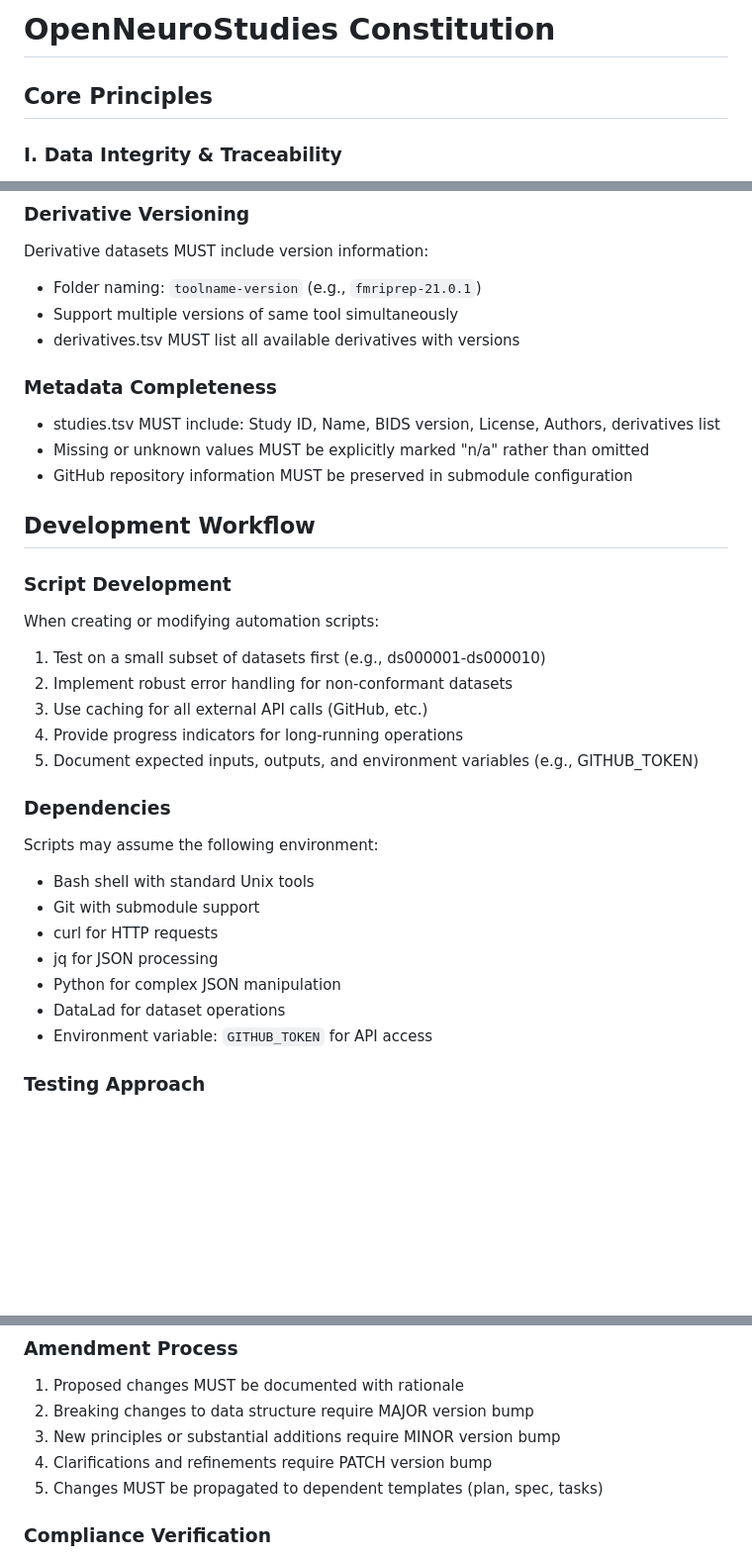
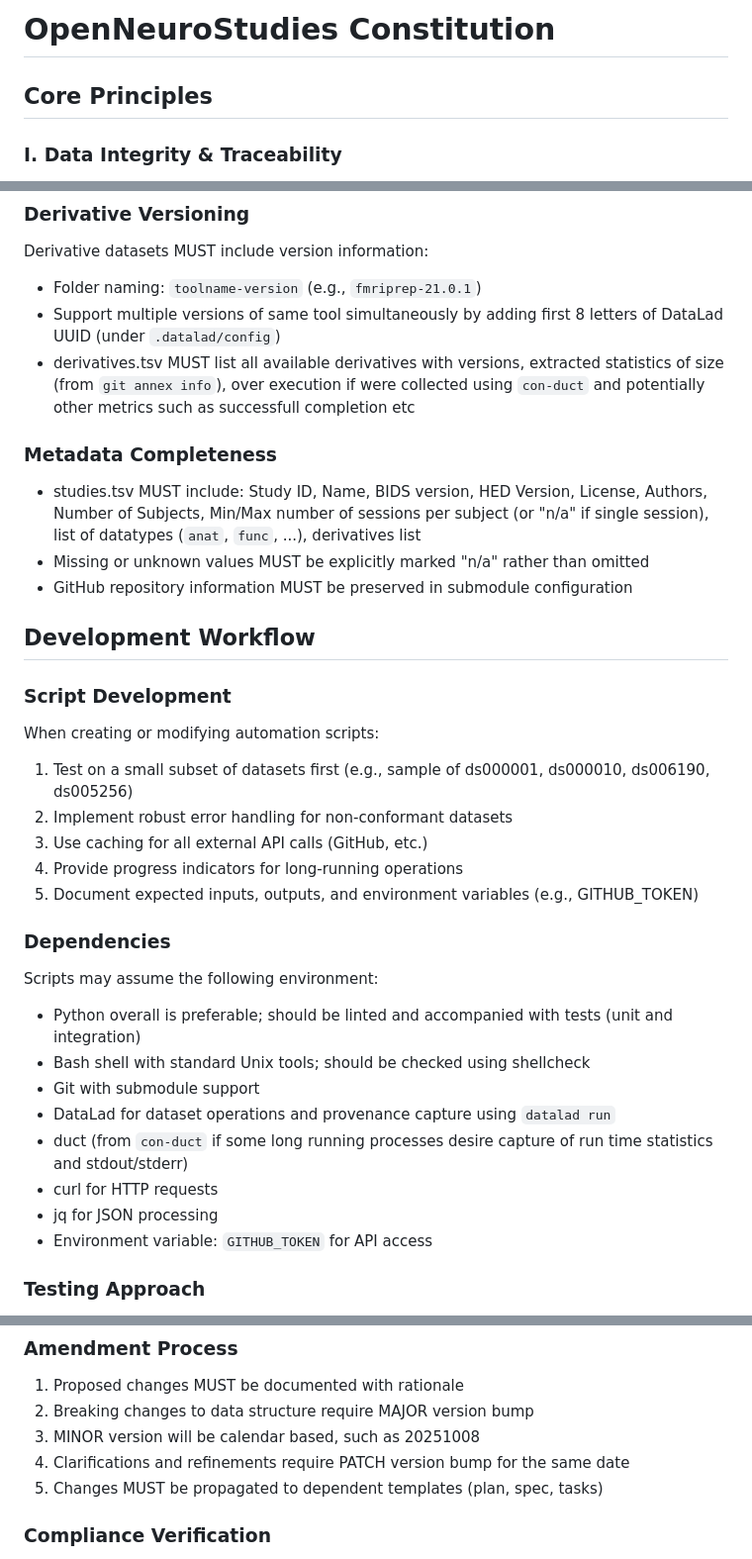
Before and after one commit to OpenNeuroStudies/OpenNeuroStudies, a Markdown page: .specify/memory/constitution.md, 3 parts joined by grey strips. Shown at 99% size. Rendered like a GitHub page; blank space fills up the shorter version.

Commit message:
docs: amend constitution to v1.20251008.0
Major amendments to OpenNeuroStudies constitution:

Principles refined:
- Automation & Reproducibility: Added retry policy for API calls
- Standard Formats: Clarified JSON schemas for TSV column descriptions
- Git/DataLad Workflow: Refined dirty tree handling, added commit statistics guidance
- Git/DataLad rationale: Clarified git-annex role in dataset handling

Data Management enhanced:
- Derivative Versioning: UUID disambiguation for same-version tools
- Metadata tracking: Added HED Version, Subject/Session counts, datatypes
- derivatives.tsv: Expanded to include size stats, execution metrics

Development Workflow updated:
- Dependencies: Python preference with linting/testing requirements
- Added: shellcheck for bash, con-duct/duct for process monitoring
- Testing: Refined dataset sample list for diverse testing scenarios

Governance:
- Version scheme: Changed to calendar-based MINOR (YYYYMMDD.PATCH)

🤖 Generated with [Claude Code](https://claude.com/claude-code)

Co-Authored-By: Claude <noreply@anthropic.com>

```diff
--- a/.specify/memory/constitution.md
+++ b/.specify/memory/constitution.md
@@ -1,18 +1,17 @@
 <!--
 SYNC IMPACT REPORT
 ==================
-Version Change: Initial (template) → 1.0.0
+Version Change: 1.0.0 → 1.20251008.0
 Principle Changes:
-  - Added: I. Data Integrity & Traceability
-  - Added: II. Automation & Reproducibility
-  - Added: III. Standard Formats
-  - Added: IV. Git/DataLad-First Workflow
-  - Added: V. Observability & Monitoring
-Added Sections:
-  - Data Management Standards
-  - Development Workflow
-  - Governance
-Removed Sections: None
+  - Modified: II. Automation & Reproducibility - added retry policy for API calls
+  - Modified: III. Standard Formats - added JSON schema for TSV columns
+  - Modified: IV. Git/DataLad-First Workflow - refined dirty tree guidance, added commit statistics
+  - Modified: V. Observability & Monitoring - no changes
+Amended Sections:
+  - Derivative Versioning - added UUID disambiguation for same-version tools, expanded metrics
+  - Metadata Completeness - added HED Version, Subject/Session counts, datatypes list
+  - Dependencies - added Python preference, shellcheck, con-duct/duct, removed "Python for JSON"
+  - Amendment Process - changed to calendar-based MINOR versioning (YYYYMMDD format)
 Templates Status:
   ✅ plan-template.md - Constitution Check section aligned
   ✅ spec-template.md - Requirements sections aligned with data integrity principles
@@ -97,12 +97,12 @@ All study datasets MUST follow BIDS 1.10.1+ specification for study datasets:
 Derivative datasets MUST include version information:
 
 - Folder naming: `toolname-version` (e.g., `fmriprep-21.0.1`)
-- Support multiple versions of same tool simultaneously
-- derivatives.tsv MUST list all available derivatives with versions
+- Support multiple versions of same tool simultaneously by adding first 8 letters of DataLad UUID (under `.datalad/config`)
+- derivatives.tsv MUST list all available derivatives with versions, extracted statistics of size (from `git annex info`), over execution if were collected using `con-duct` and potentially other metrics such as successfull completion etc
 
 ### Metadata Completeness
 
-- studies.tsv MUST include: Study ID, Name, BIDS version, License, Authors, derivatives list
+- studies.tsv MUST include: Study ID, Name, BIDS version, HED Version, License, Authors, Number of Subjects, Min/Max number of sessions per subject (or "n/a" if single session), list of datatypes (`anat`, `func`, ...), derivatives list
 - Missing or unknown values MUST be explicitly marked "n/a" rather than omitted
 - GitHub repository information MUST be preserved in submodule configuration
 
@@ -112,7 +112,7 @@ Derivative datasets MUST include version information:
 
 When creating or modifying automation scripts:
 
-1. Test on a small subset of datasets first (e.g., ds000001-ds000010)
+1. Test on a small subset of datasets first (e.g., sample of ds000001, ds000010, ds006190, ds005256)
 2. Implement robust error handling for non-conformant datasets
 3. Use caching for all external API calls (GitHub, etc.)
 4. Provide progress indicators for long-running operations
@@ -122,12 +122,13 @@ When creating or modifying automation scripts:
 
 Scripts may assume the following environment:
 
-- Bash shell with standard Unix tools
+- Python overall is preferable; should be linted and accompanied with tests (unit and integration)
+- Bash shell with standard Unix tools; should be checked using shellcheck
 - Git with submodule support
+- DataLad for dataset operations and provenance capture using `datalad run`
+- duct (from `con-duct` if some long running processes desire capture of run time statistics and stdout/stderr)
 - curl for HTTP requests
 - jq for JSON processing
-- Python for complex JSON manipulation
-- DataLad for dataset operations
 - Environment variable: `GITHUB_TOKEN` for API access
 
 ### Testing Approach
@@ -149,8 +150,8 @@ This constitution defines the core principles for the OpenNeuroStudies project.
 
 1. Proposed changes MUST be documented with rationale
 2. Breaking changes to data structure require MAJOR version bump
-3. New principles or substantial additions require MINOR version bump
-4. Clarifications and refinements require PATCH version bump
+3. MINOR version will be calendar based, such as 20251008
+4. Clarifications and refinements require PATCH version bump for the same date
 5. Changes MUST be propagated to dependent templates (plan, spec, tasks)
 
 ### Compliance Verification
```
Also changed, not shown: other parts of .specify/memory/constitution.md (+7 -6 lines).
